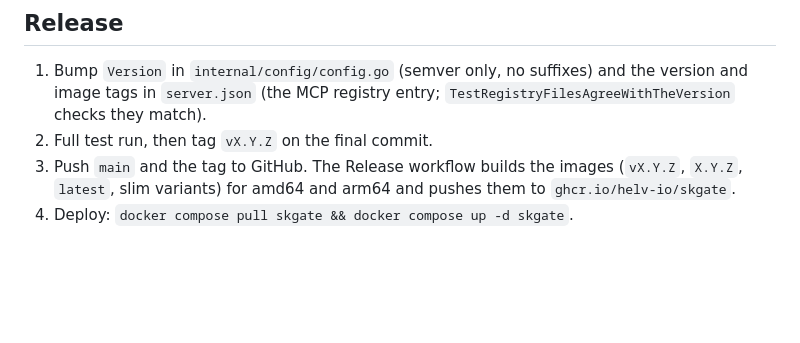
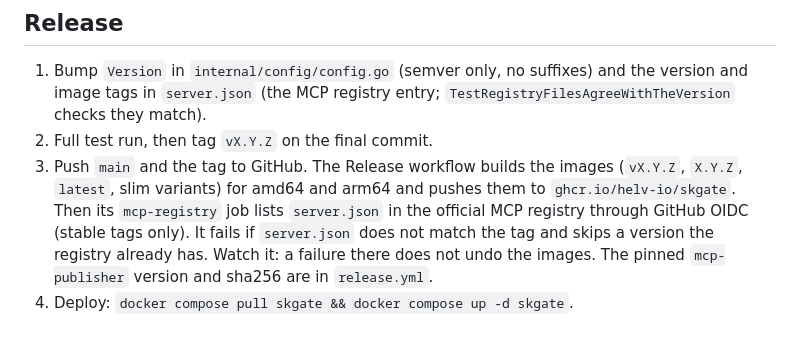
Before and after one commit to helv-io/skgate, a Markdown page: AGENT.md, the part around the change. GitHub-like rendering; blank space fills up the shorter version.

Commit message:
AGENT.md: the Release steps include the MCP registry job
The Release workflow lists server.json in the registry after the images
are published. It fails on a mismatch with the tag and skips a version
already listed; the pinned publisher version and checksum live in the
workflow.

```diff
--- a/AGENT.md
+++ b/AGENT.md
@@ -75,5 +75,5 @@ skgate must work out of the box. Users are not security experts.
 
 1. Bump `Version` in `internal/config/config.go` (semver only, no suffixes) and the version and image tags in `server.json` (the MCP registry entry; `TestRegistryFilesAgreeWithTheVersion` checks they match).
 2. Full test run, then tag `vX.Y.Z` on the final commit.
-3. Push `main` and the tag to GitHub. The Release workflow builds the images (`vX.Y.Z`, `X.Y.Z`, `latest`, slim variants) for amd64 and arm64 and pushes them to `ghcr.io/helv-io/skgate`.
+3. Push `main` and the tag to GitHub. The Release workflow builds the images (`vX.Y.Z`, `X.Y.Z`, `latest`, slim variants) for amd64 and arm64 and pushes them to `ghcr.io/helv-io/skgate`. Then its `mcp-registry` job lists `server.json` in the official MCP registry through GitHub OIDC (stable tags only). It fails if `server.json` does not match the tag and skips a version the registry already has. Watch it: a failure there does not undo the images. The pinned `mcp-publisher` version and sha256 are in `release.yml`.
 4. Deploy: `docker compose pull skgate && docker compose up -d skgate`.
```
